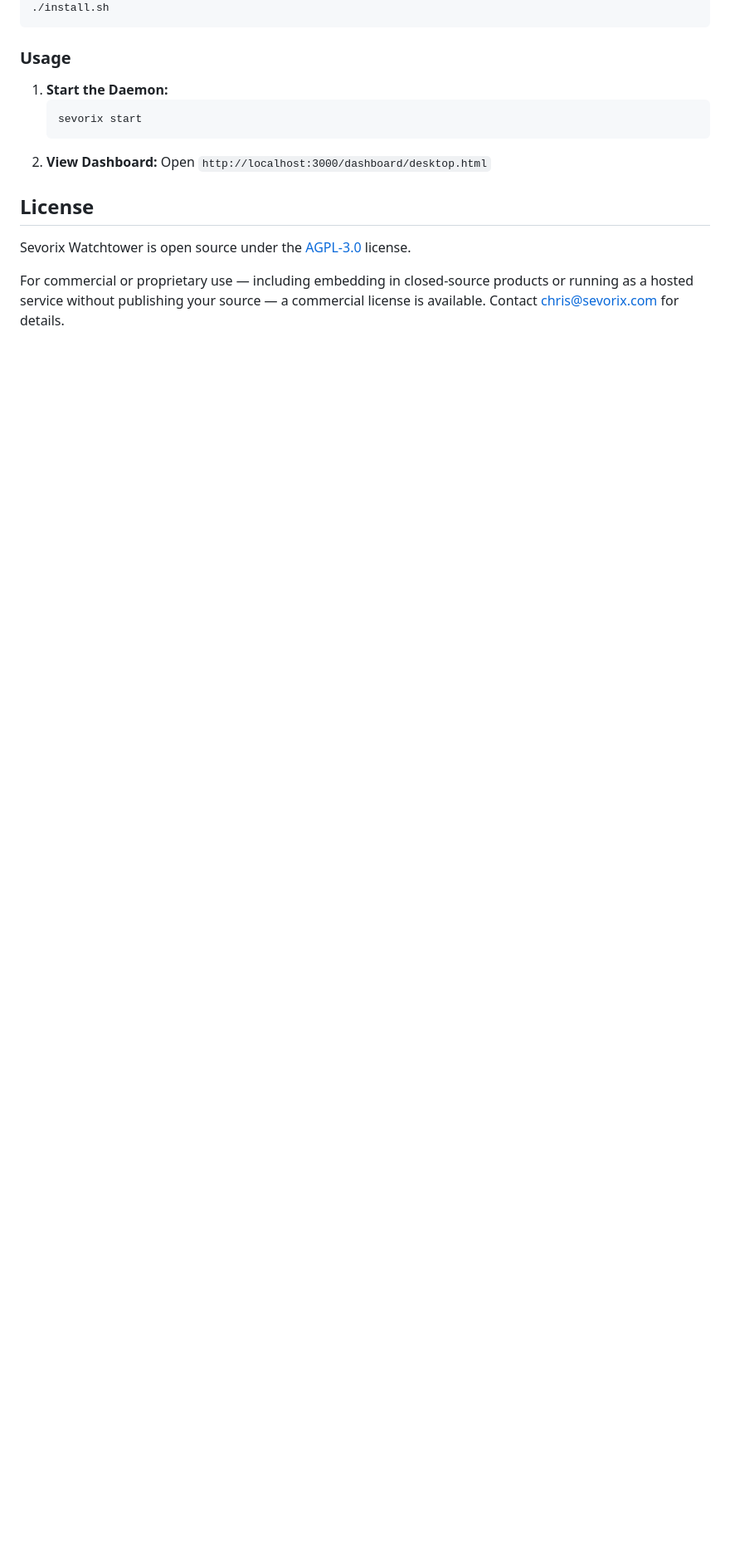
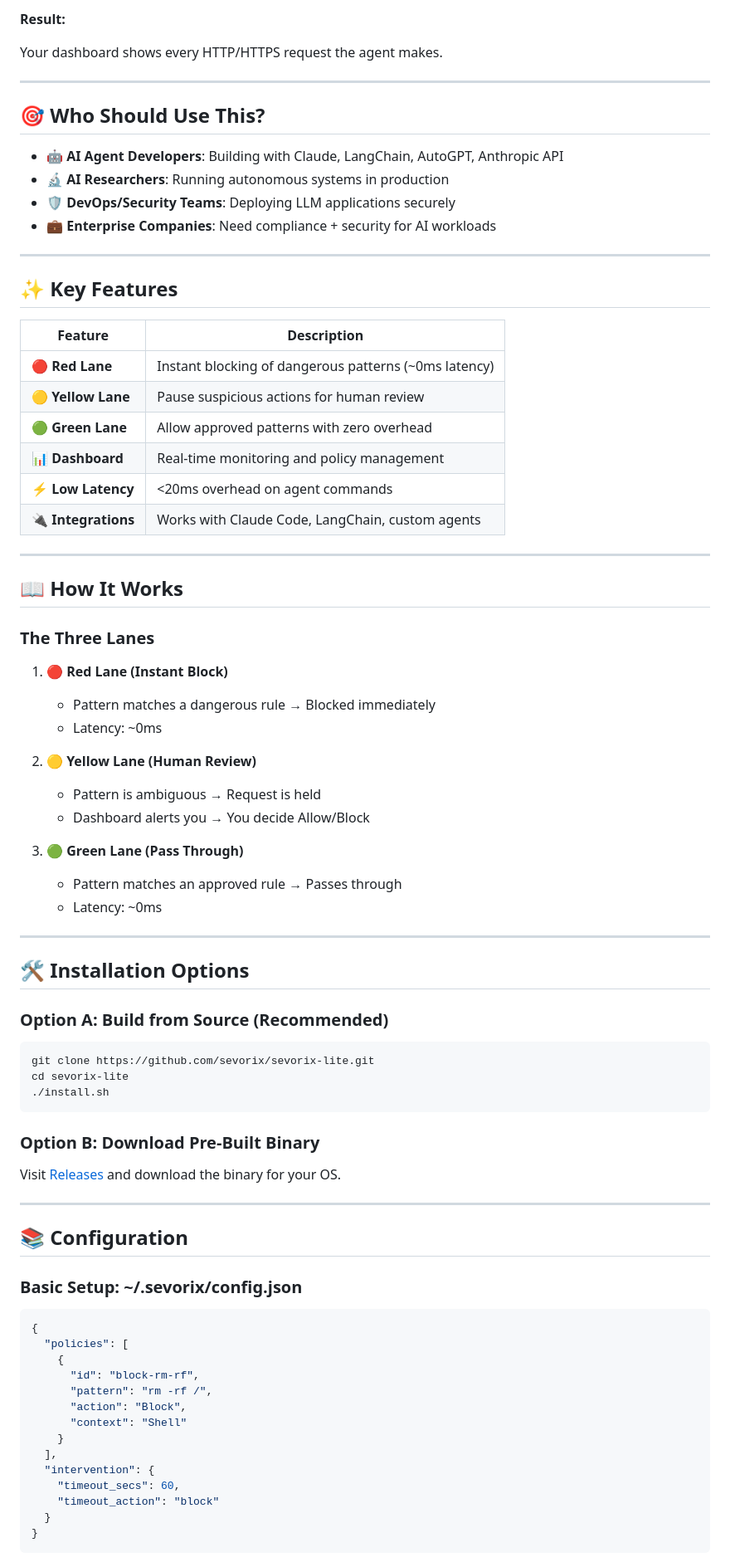
Before and after one commit to sevorix/sevorix-lite, a Markdown page: README.md, the part around one of its changes. Shown at 83% size. Rendered like a GitHub page; blank space fills up the shorter version.

````diff
--- a/README.md
+++ b/README.md
@@ -183,19 +131,83 @@ cd sevorix-release
+**Result:**
+
+Your dashboard shows every HTTP/HTTPS request the agent makes.
+
+---
+
+## 🎯 Who Should Use This?
+
+- 🤖 **AI Agent Developers**: Building with Claude, LangChain, AutoGPT, Anthropic API
+- 🔬 **AI Researchers**: Running autonomous systems in production
+- 🛡️ **DevOps/Security Teams**: Deploying LLM applications securely
+- 💼 **Enterprise Companies**: Need compliance + security for AI workloads
+
+---
+
+## ✨ Key Features
+
+| Feature | Description |
+|---------|-------------|
+| **🔴 Red Lane** | Instant blocking of dangerous patterns (~0ms latency) |
+| **🟡 Yellow Lane** | Pause suspicious actions for human review |
+| **🟢 Green Lane** | Allow approved patterns with zero overhead |
+| **📊 Dashboard** | Real-time monitoring and policy management |
+| **⚡ Low Latency** | <20ms overhead on agent commands |
+| **🔌 Integrations** | Works with Claude Code, LangChain, custom agents |
+
+---
+
+## 📖 How It Works
+
+### The Three Lanes
+
+1. **🔴 Red Lane (Instant Block)**
+   - Pattern matches a dangerous rule → Blocked immediately
+   - Latency: ~0ms
+
+2. **🟡 Yellow Lane (Human Review)**
+   - Pattern is ambiguous → Request is held
+   - Dashboard alerts you → You decide Allow/Block
+
+3. **🟢 Green Lane (Pass Through)**
+   - Pattern matches an approved rule → Passes through
+   - Latency: ~0ms
+
+---
+
+## 🛠️ Installation Options
+
+### Option A: Build from Source (Recommended)
+
+```bash
+git clone https://github.com/sevorix/sevorix-lite.git
+cd sevorix-lite
 ./install.sh
 ```
 
-### Usage
+### Option B: Download Pre-Built Binary
 
-1.  **Start the Daemon:**
-    ```bash
-    sevorix start
-    ```
-2.  **View Dashboard:**
-    Open `http://localhost:3000/dashboard/desktop.html`
+Visit [Releases](https://github.com/sevorix/sevorix-lite/releases) and download the binary for your OS.
 
-## License
+---
 
-Sevorix Watchtower is open source under the [AGPL-3.0](LICENSE) license.
+## 📚 Configuration
 
-For commercial or proprietary use — including embedding in closed-source products
-or running as a hosted service without publishing your source — a commercial license
-is available. Contact chris@sevorix.com for details.
+### Basic Setup: ~/.sevorix/config.json
+
+```json
+{
+  "policies": [
+    {
+      "id": "block-rm-rf",
+      "pattern": "rm -rf /",
+      "action": "Block",
+      "context": "Shell"
+    }
+  ],
+  "intervention": {
+    "timeout_secs": 60,
+    "timeout_action": "block"
+  }
+}
+```
+
````
Also changed, not shown: other parts of README.md (+131 -163 lines).
